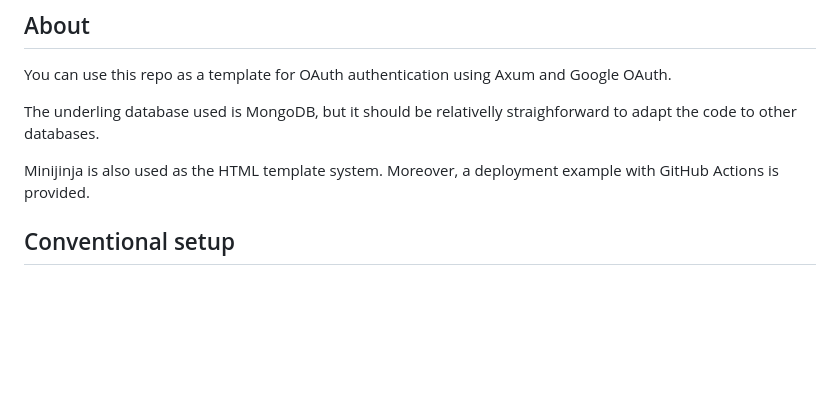
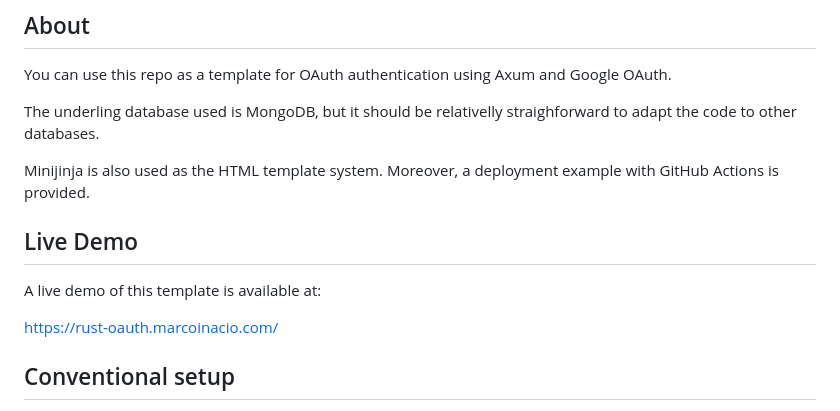
Before and after one commit to randommm/rust-axum-with-google-oauth, a Markdown page: README.md, the part around the change. GitHub-like rendering; blank space fills up the shorter version.

Commit message:
Update README.md with live demo information

```diff
--- a/README.md
+++ b/README.md
@@ -5,6 +5,12 @@ You can use this repo as a template for OAuth authentication using Axum and Goog
 The underling database used is MongoDB, but it should be relativelly straighforward to adapt the code to other databases.
 
 Minijinja is also used as the HTML template system. Moreover, a deployment example with GitHub Actions is provided.
+
+## Live Demo
+
+A live demo of this template is available at:
+
+https://rust-oauth.marcoinacio.com/
 
 ## Conventional setup
 
```
